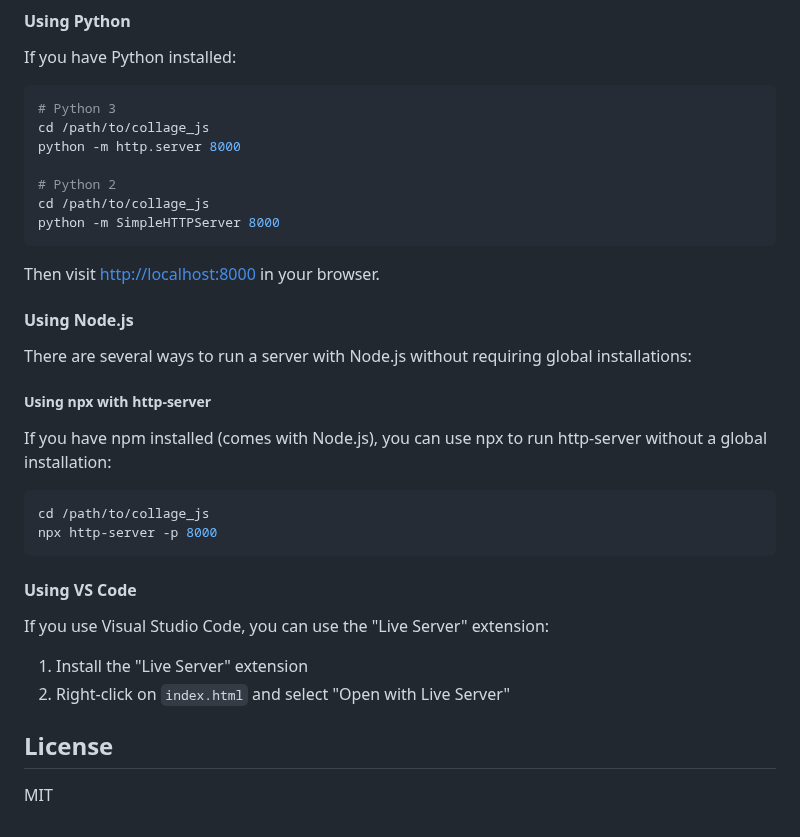
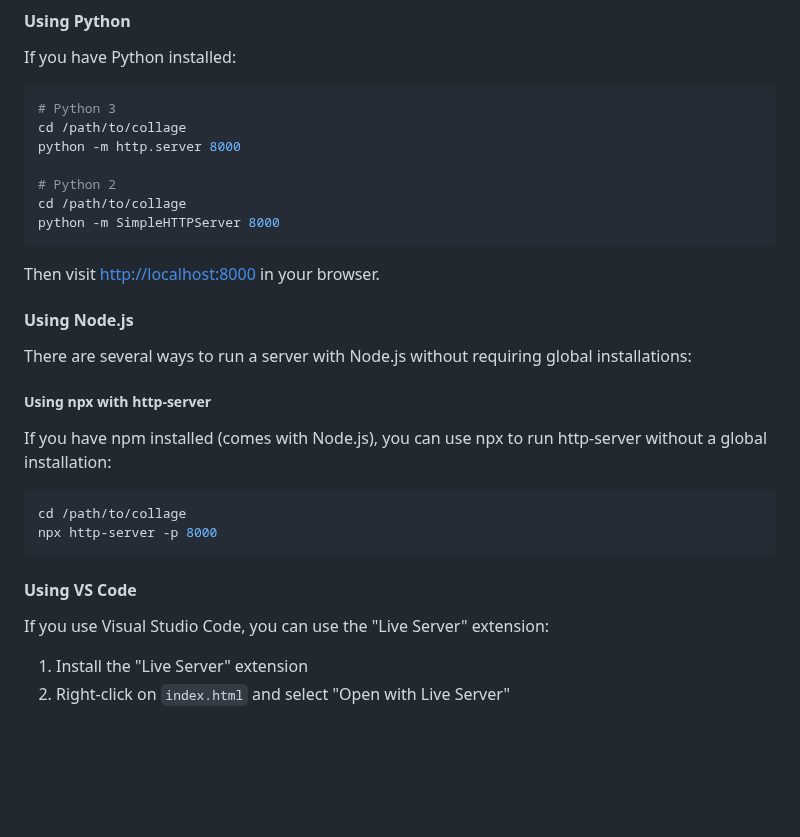
Before and after one commit to Link-/collage, a Markdown page: README.md, the part around one of its changes. Rendered like a GitHub page; blank space fills up the shorter version.

````diff
--- a/README.md
+++ b/README.md
@@ -83,11 +86,11 @@ If you have Python installed:
 
 ```bash
 # Python 3
-cd /path/to/collage_js
+cd /path/to/collage
 python -m http.server 8000
 
 # Python 2
-cd /path/to/collage_js
+cd /path/to/collage
 python -m SimpleHTTPServer 8000
 ```
 
@@ -102,7 +105,7 @@ There are several ways to run a server with Node.js without requiring global ins
 If you have npm installed (comes with Node.js), you can use npx to run http-server without a global installation:
 
 ```bash
-cd /path/to/collage_js
+cd /path/to/collage
 npx http-server -p 8000
 ```
 
@@ -112,7 +115,3 @@ If you use Visual Studio Code, you can use the "Live Server" extension:
 
 1. Install the "Live Server" extension
 2. Right-click on `index.html` and select "Open with Live Server"
-
-## License
-
-MIT
````
Also changed, not shown: other parts of README.md (+5 -2 lines).
